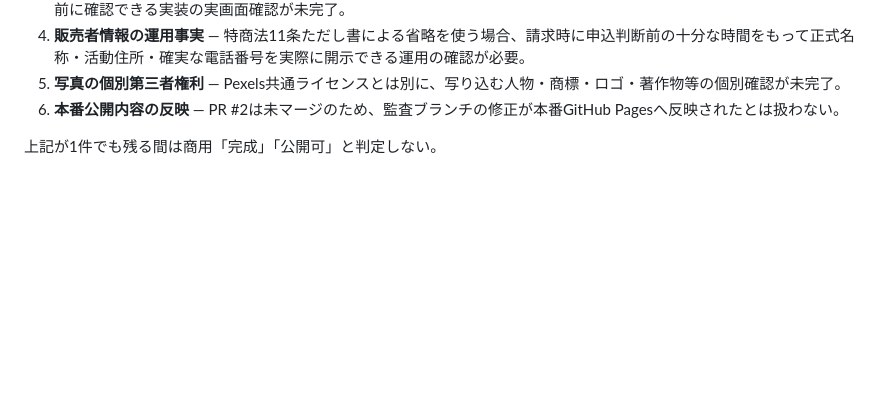
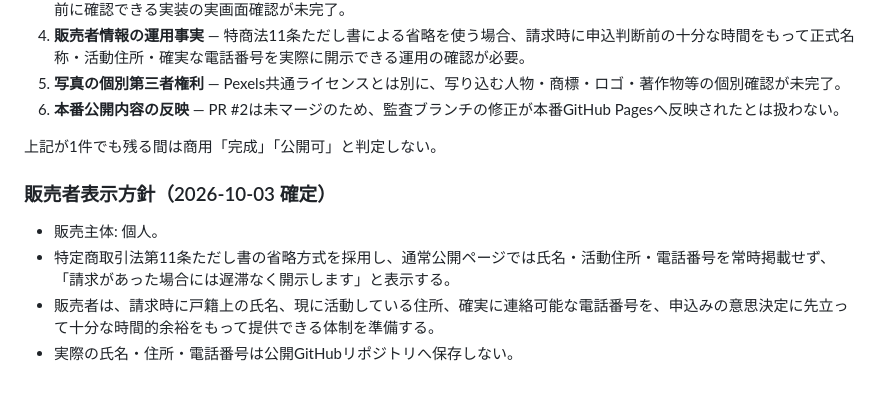
Before and after one commit to placeoracle/place-oracle, a Markdown page: COMMERCIAL_READINESS.md, the part around the change. Rendered like a GitHub page; blank space fills up the shorter version.

Commit message:
Audit: record seller disclosure policy

```diff
--- a/COMMERCIAL_READINESS.md
+++ b/COMMERCIAL_READINESS.md
@@ -101,3 +101,10 @@ GitHub Pages の静的な HTML だけでは、秘密鍵を保護した Webhook
 6. **本番公開内容の反映** — PR #2は未マージのため、監査ブランチの修正が本番GitHub Pagesへ反映されたとは扱わない。
 
 上記が1件でも残る間は商用「完成」「公開可」と判定しない。
+
+
+### 販売者表示方針（2026-10-03 確定）
+- 販売主体: 個人。
+- 特定商取引法第11条ただし書の省略方式を採用し、通常公開ページでは氏名・活動住所・電話番号を常時掲載せず、「請求があった場合には遅滞なく開示します」と表示する。
+- 販売者は、請求時に戸籍上の氏名、現に活動している住所、確実に連絡可能な電話番号を、申込みの意思決定に先立って十分な時間的余裕をもって提供できる体制を準備する。
+- 実際の氏名・住所・電話番号は公開GitHubリポジトリへ保存しない。
```
